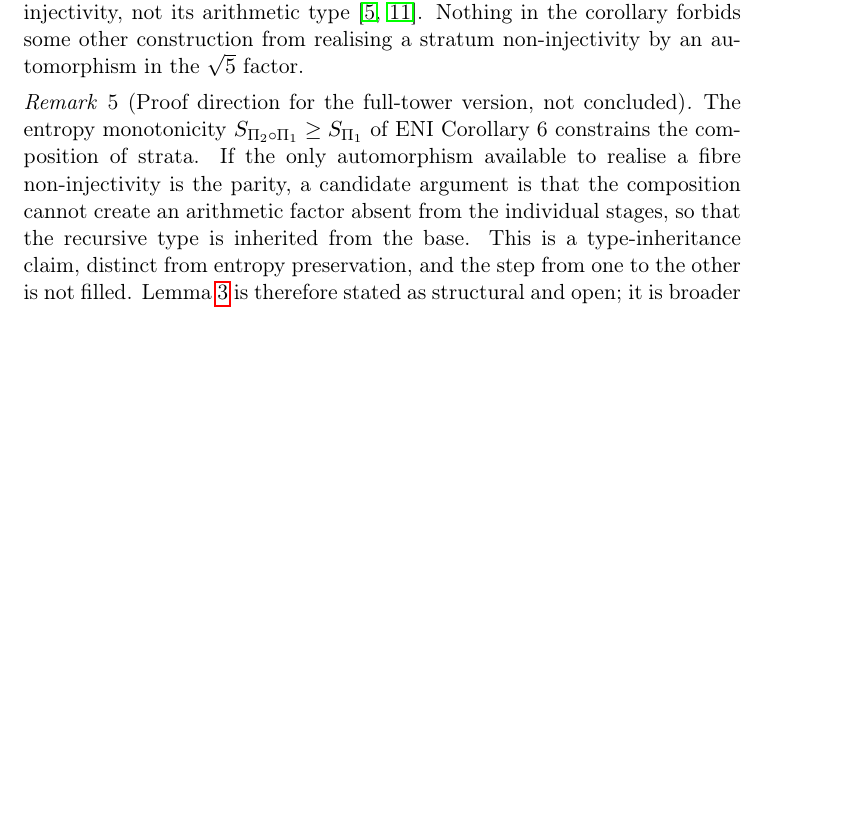
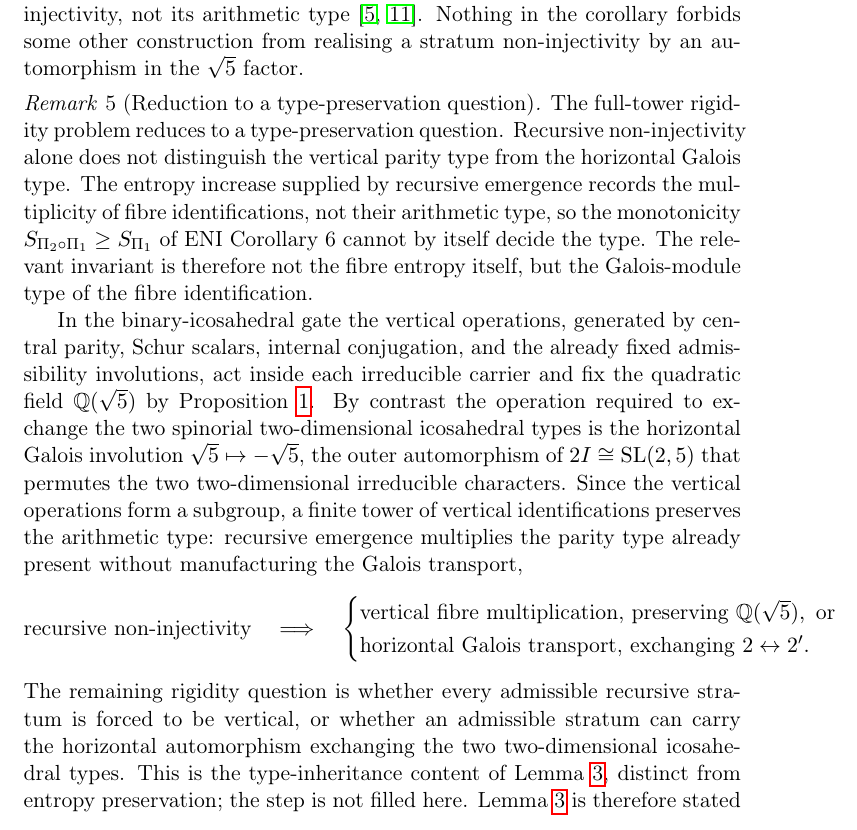
Before and after one commit to Cosmochrony/arithmetic-orthogonality-adegate, a LaTeX paper (tex/ArithmeticOrthogonalityADEgate.tex): part of page 10 of 20, cut so that both start at the same text, the shorter picture padded with empty space. Compiled offline with pdfLaTeX.

Commit message:
AOG 1.5: reframe sec:rigidity remark as vertical/horizontal type-preservation question
Replace the entropy-candidate remark with the correct invariant: the Galois-module
type of the fibre identification, not fibre entropy. Vertical operations (central
parity, Schur scalars, inner conjugation, admissibility involutions) fix Q(sqrt5);
the horizontal sqrt5->-sqrt5 outer automorphism of 2I=SL(2,5) exchanges 2<->2'.
Finite towers of vertical identifications preserve the arithmetic type; the residual
open question is whether every admissible recursive stratum is forced vertical.
lem:rigidity stays structural/open; thm:negative unaffected.

```diff
--- a/tex/ArithmeticOrthogonalityADEgate.tex
+++ b/tex/ArithmeticOrthogonalityADEgate.tex
@@ -362,14 +362,35 @@ mere gap in the derivation.
     Nothing in the corollary forbids some other construction from realising a stratum non-injectivity by an
     automorphism in the $\sqrt{5}$ factor.
 
-    \begin{remark}[Proof direction for the full-tower version, not concluded]
-The entropy monotonicity $S_{\Pi_2\circ\Pi_1}\geq S_{\Pi_1}$ of ENI~Corollary~6 constrains the composition of
-strata.
-If the only automorphism available to realise a fibre non-injectivity is the parity, a candidate argument is that
-the composition cannot create an arithmetic factor absent from the individual stages, so that the recursive type is
-inherited from the base.
-This is a type-inheritance claim, distinct from entropy preservation, and the step from one to the other is not
-filled.
+    \begin{remark}[Reduction to a type-preservation question]
+      \label{rem:type-preservation}
+The full-tower rigidity problem reduces to a type-preservation question.
+Recursive non-injectivity alone does not distinguish the vertical parity type from the horizontal Galois type.
+The entropy increase supplied by recursive emergence records the multiplicity of fibre identifications, not their
+arithmetic type, so the monotonicity $S_{\Pi_2\circ\Pi_1}\geq S_{\Pi_1}$ of ENI~Corollary~6 cannot by itself decide
+the type.
+The relevant invariant is therefore not the fibre entropy itself, but the Galois-module type of the fibre
+identification.
+
+In the binary-icosahedral gate the vertical operations, generated by central parity, Schur scalars, internal
+conjugation, and the already fixed admissibility involutions, act inside each irreducible carrier and fix the
+quadratic field $\mathbb{Q}(\sqrt{5})$ by Proposition~\ref{prop:spinrigidity}.
+By contrast the operation required to exchange the two spinorial two-dimensional icosahedral types is the horizontal
+Galois involution $\sqrt{5}\mapsto-\sqrt{5}$, the outer automorphism of $2I\cong\mathrm{SL}(2,5)$ that permutes the
+two two-dimensional irreducible characters.
+Since the vertical operations form a subgroup, a finite tower of vertical identifications preserves the arithmetic
+type: recursive emergence multiplies the parity type already present without manufacturing the Galois transport,
+\[
+  \text{recursive non-injectivity}\quad\Longrightarrow\quad
+  \begin{cases}
+    \text{vertical fibre multiplication, preserving }\mathbb{Q}(\sqrt{5}),\ \text{or}\\
+    \text{horizontal Galois transport, exchanging }2\leftrightarrow 2'.
+  \end{cases}
+\]
+The remaining rigidity question is whether every admissible recursive stratum is forced to be vertical, or whether
+an admissible stratum can carry the horizontal automorphism exchanging the two two-dimensional icosahedral types.
+This is the type-inheritance content of Lemma~\ref{lem:rigidity}, distinct from entropy preservation; the step is
+not filled here.
 Lemma~\ref{lem:rigidity} is therefore stated as structural and open; it is broader than the ADE gate requires, and
 Theorem~\ref{thm:negative} does not depend on it.
     \end{remark}
```
